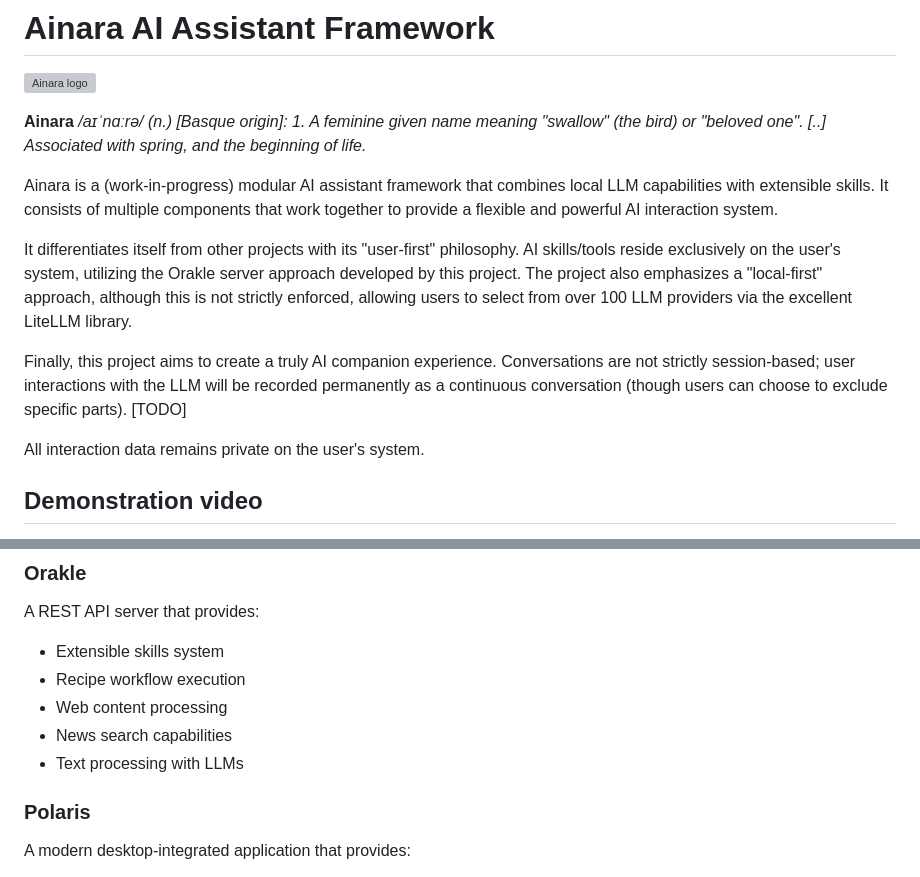
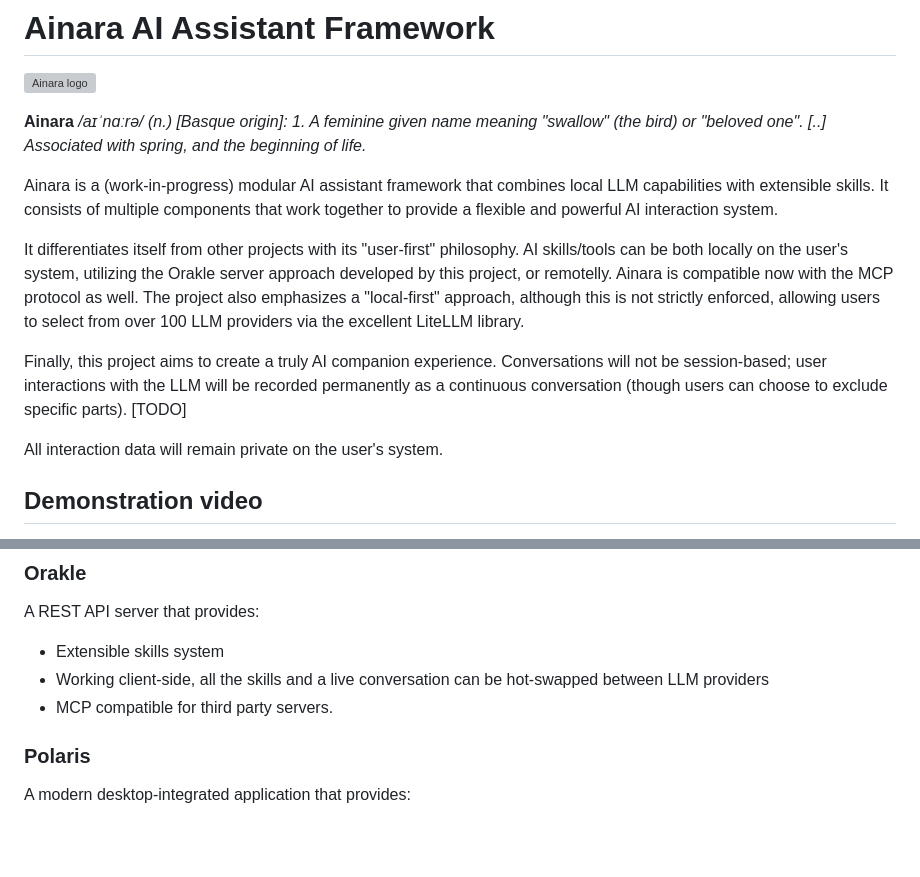
Before and after one commit to khromalabs/ainara, a Markdown page: README.md, 2 parts joined by grey strips. GitHub-like rendering; blank space fills up the shorter version; grey boxes are pictures that could not be loaded.

```diff
--- a/README.md
+++ b/README.md
@@ -8,11 +8,11 @@
 
 Ainara is a (work-in-progress) modular AI assistant framework that combines local LLM capabilities with extensible skills. It consists of multiple components that work together to provide a flexible and powerful AI interaction system.
 
-It differentiates itself from other projects with its "user-first" philosophy. AI skills/tools reside exclusively on the user's system, utilizing the Orakle server approach developed by this project. The project also emphasizes a "local-first" approach, although this is not strictly enforced, allowing users to select from over 100 LLM providers via the excellent LiteLLM library.
+It differentiates itself from other projects with its "user-first" philosophy. AI skills/tools can be both locally on the user's system, utilizing the Orakle server approach developed by this project, or remotelly. Ainara is compatible now with the MCP protocol as well. The project also emphasizes a "local-first" approach, although this is not strictly enforced, allowing users to select from over 100 LLM providers via the excellent LiteLLM library.
 
-Finally, this project aims to create a truly AI companion experience. Conversations are not strictly session-based; user interactions with the LLM will be recorded permanently as a continuous conversation (though users can choose to exclude specific parts). [TODO]
+Finally, this project aims to create a truly AI companion experience. Conversations will not be session-based; user interactions with the LLM will be recorded permanently as a continuous conversation (though users can choose to exclude specific parts). [TODO]
 
-All interaction data remains private on the user's system.
+All interaction data will remain private on the user's system.
 
 ## Demonstration video
 
@@ -27,10 +27,8 @@ An important aspect to highlight in this video: I'm not using any commercial LLM
 ### Orakle
 A REST API server that provides:
 - Extensible skills system
-- Recipe workflow execution
-- Web content processing
-- News search capabilities
-- Text processing with LLMs
+- Working client-side, all the skills and a live conversation can be hot-swapped between LLM providers
+- MCP compatible for third party servers.
 
 ### Polaris
 A modern desktop-integrated application that provides:
```
